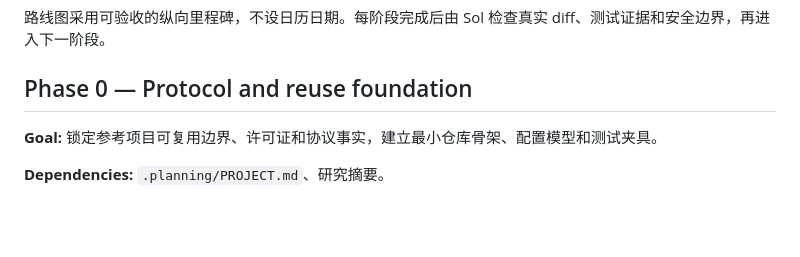
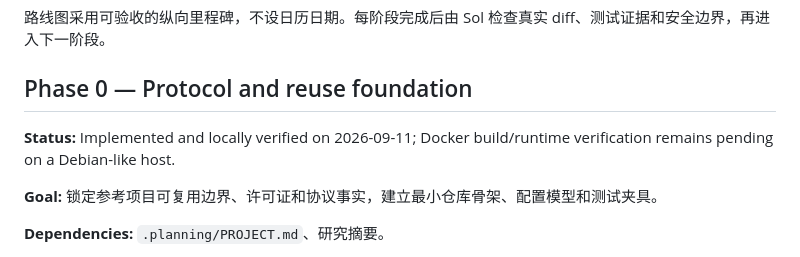
Before and after one commit to Gaoshou101/musicdl, a Markdown page: .planning/ROADMAP.md, the part around the change. Drawn GitHub-style; blank space fills up the shorter version.

```diff
--- a/.planning/ROADMAP.md
+++ b/.planning/ROADMAP.md
@@ -3,6 +3,8 @@
 路线图采用可验收的纵向里程碑，不设日历日期。每阶段完成后由 Sol 检查真实 diff、测试证据和安全边界，再进入下一阶段。
 
 ## Phase 0 — Protocol and reuse foundation
+
+**Status:** Implemented and locally verified on 2026-09-11; Docker build/runtime verification remains pending on a Debian-like host.
 
 **Goal:** 锁定参考项目可复用边界、许可证和协议事实，建立最小仓库骨架、配置模型和测试夹具。
 
```
Also changed, not shown: .planning/PROJECT.md (+5 -2 lines), 1 other file.
